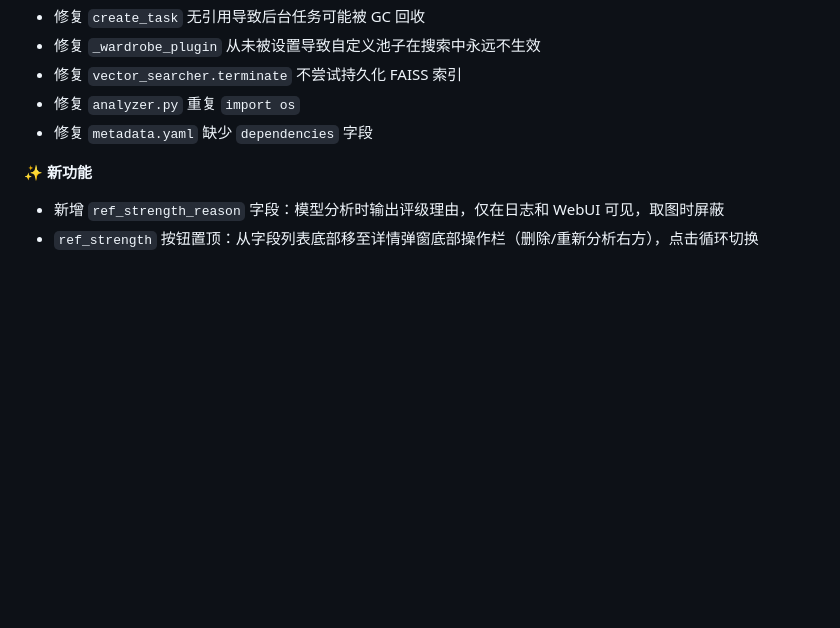
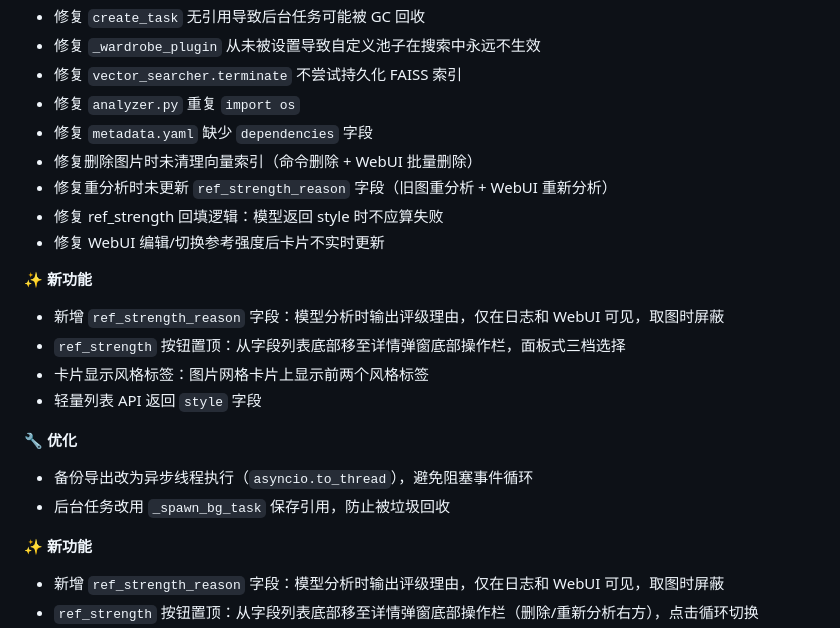
Before and after one commit to Inoryu7z/astrbot_plugin_wardrobe, a Markdown page: CHANGELOG.md, the part around the change. Rendered like a GitHub page; blank space fills up the shorter version.

Commit message:
chore: 补充 CHANGELOG v2.2.4

```diff
--- a/CHANGELOG.md
+++ b/CHANGELOG.md
@@ -10,6 +10,22 @@
 * 修复 `vector_searcher.terminate` 不尝试持久化 FAISS 索引
 * 修复 `analyzer.py` 重复 `import os`
 * 修复 `metadata.yaml` 缺少 `dependencies` 字段
+* 修复删除图片时未清理向量索引（命令删除 + WebUI 批量删除）
+* 修复重分析时未更新 `ref_strength_reason` 字段（旧图重分析 + WebUI 重新分析）
+* 修复 ref_strength 回填逻辑：模型返回 style 时不应算失败
+* 修复 WebUI 编辑/切换参考强度后卡片不实时更新
+
+**✨ 新功能**
+
+* 新增 `ref_strength_reason` 字段：模型分析时输出评级理由，仅在日志和 WebUI 可见，取图时屏蔽
+* `ref_strength` 按钮置顶：从字段列表底部移至详情弹窗底部操作栏，面板式三档选择
+* 卡片显示风格标签：图片网格卡片上显示前两个风格标签
+* 轻量列表 API 返回 `style` 字段
+
+**🔧 优化**
+
+* 备份导出改为异步线程执行（`asyncio.to_thread`），避免阻塞事件循环
+* 后台任务改用 `_spawn_bg_task` 保存引用，防止被垃圾回收
 
 **✨ 新功能**
 
```
